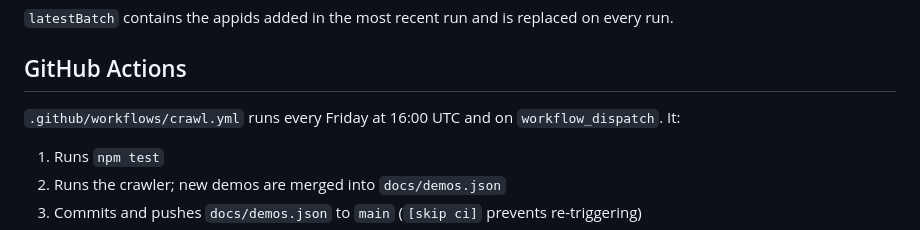
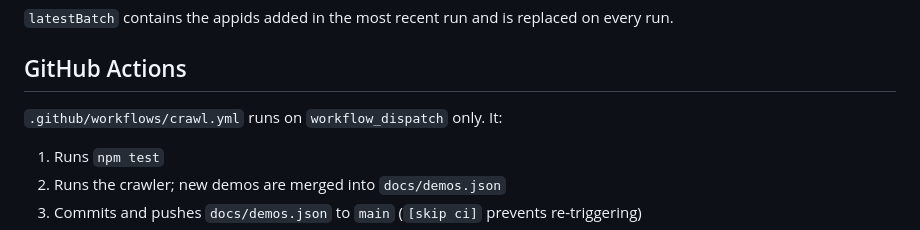
Before and after one commit to franverona/steam-crawler, a Markdown page: CLAUDE.md, the part around the change. Rendered like a GitHub page.

Commit message:
docs: remove stale schedule reference from CLAUDE.md

```diff
--- a/CLAUDE.md
+++ b/CLAUDE.md
@@ -49,7 +49,7 @@ One source file, no runtime dependencies — only the Node 24+ built-in `fetch`.
 
 ## GitHub Actions
 
-`.github/workflows/crawl.yml` runs every Friday at 16:00 UTC and on `workflow_dispatch`. It:
+`.github/workflows/crawl.yml` runs on `workflow_dispatch` only. It:
 1. Runs `npm test`
 2. Runs the crawler; new demos are merged into `docs/demos.json`
 3. Commits and pushes `docs/demos.json` to `main` (`[skip ci]` prevents re-triggering)
```
